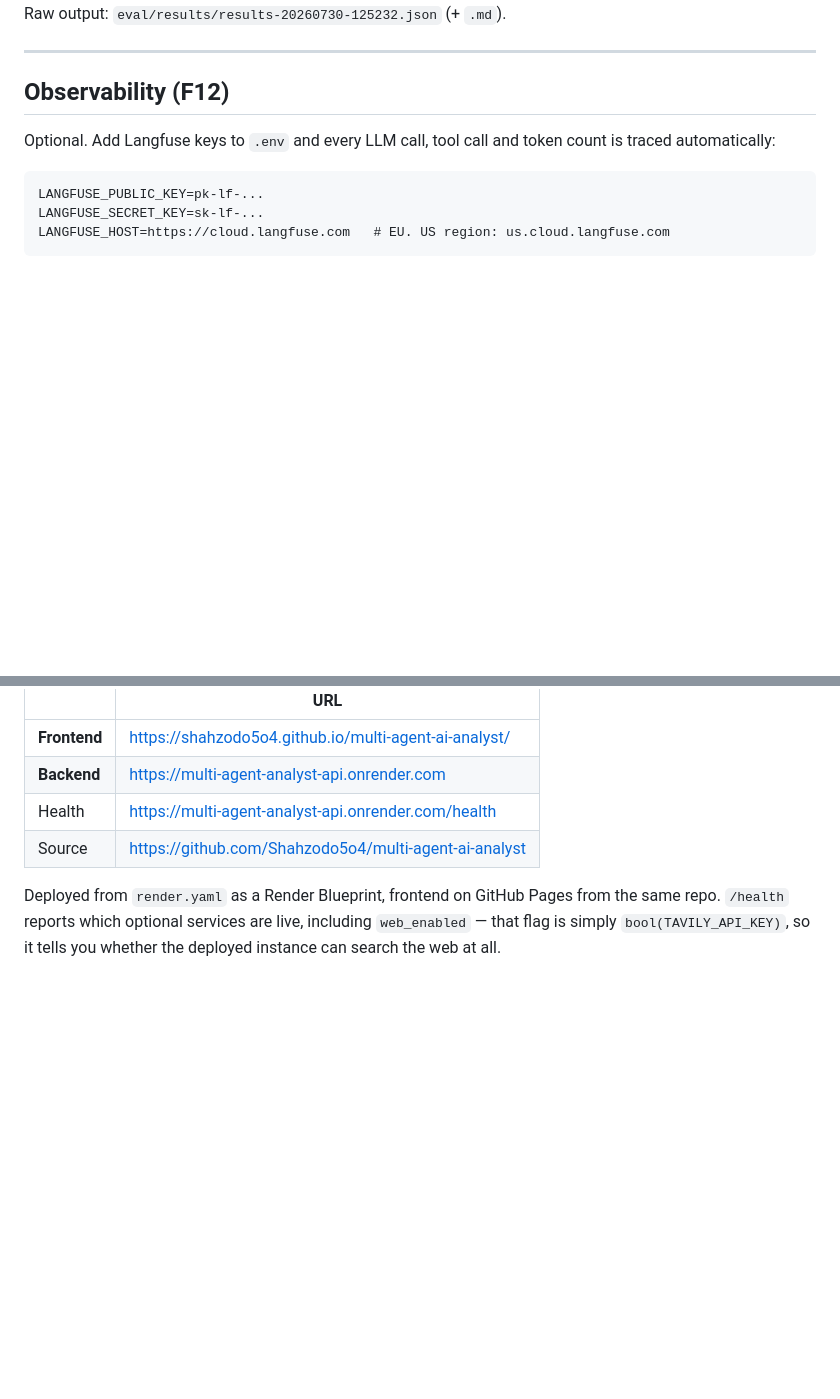
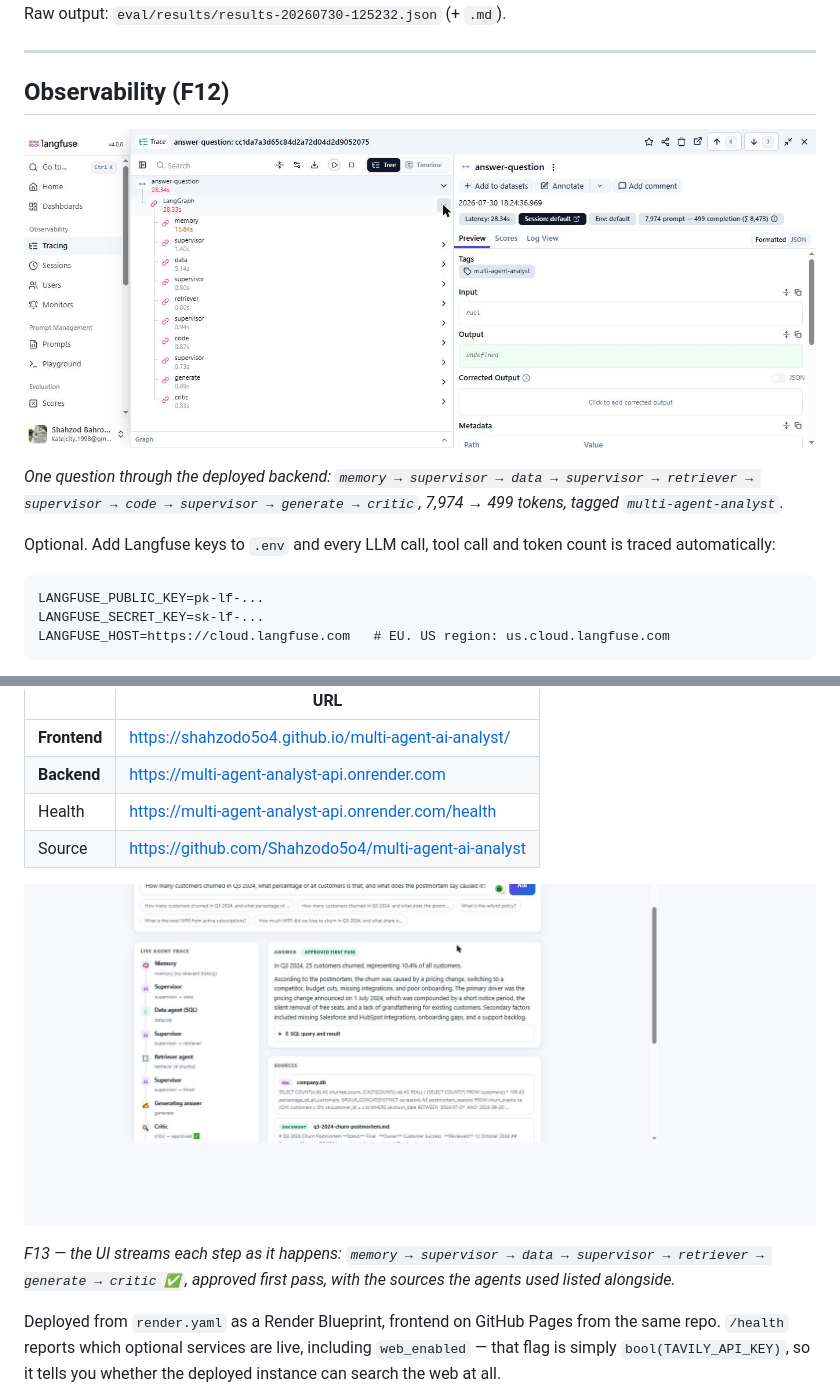
Before and after one commit to Shahzodo5o4/multi-agent-ai-analyst, a Markdown page: README.md, 2 parts joined by grey strips. GitHub-like rendering; blank space fills up the shorter version.

Commit message:
Embed the two required visuals so they render in the README
The guide lists four visuals the student submits. The supervisor graph (mermaid)
and the metrics table already rendered on GitHub, but the Langfuse and frontend
screenshots existed only as files under evidence/ — a mentor reading the README
would never have seen them.

Co-Authored-By: Claude Opus 5 <noreply@anthropic.com>

```diff
--- a/README.md
+++ b/README.md
@@ -326,6 +326,12 @@ Raw output: `eval/results/results-20260730-125232.json` (+ `.md`).
 
 ## Observability (F12)
 
+![Langfuse trace of one complex question — the full agent path with token counts](evidence/f12-langfuse-trace.jpg)
+
+*One question through the deployed backend: `memory → supervisor → data →
+supervisor → retriever → supervisor → code → supervisor → generate → critic`,
+7,974 → 499 tokens, tagged `multi-agent-analyst`.*
+
 Optional. Add Langfuse keys to `.env` and every LLM call, tool call and token
 count is traced automatically:
 
@@ -441,6 +447,12 @@ input/output explicitly would make the trace read better.
 | **Backend** | https://multi-agent-analyst-api.onrender.com |
 | Health | https://multi-agent-analyst-api.onrender.com/health |
 | Source | https://github.com/Shahzodo5o4/multi-agent-ai-analyst |
+
+![The frontend streaming a live multi-agent trace, with sources](evidence/f13-frontend-live-trace.jpg)
+
+*F13 — the UI streams each step as it happens: `memory → supervisor → data →
+supervisor → retriever → generate → critic ✅`, approved first pass, with the
+sources the agents used listed alongside.*
 
 Deployed from `render.yaml` as a Render Blueprint, frontend on GitHub Pages from
 the same repo. `/health` reports which optional services are live, including
```
